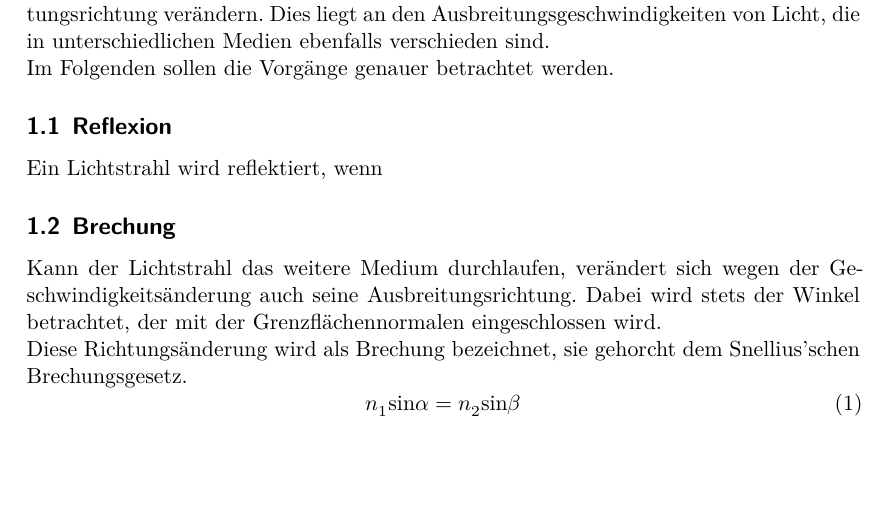
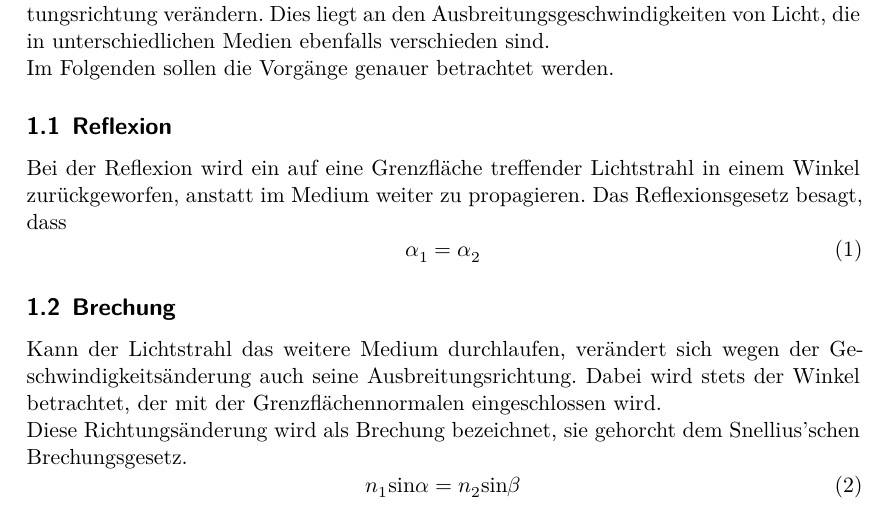
Before and after one commit to LiigaSoolane/Paktikum-mit-dem-Teufel, a LaTeX document (V400_ReflexionBrechungBeugung/main.tex, which reads V400_ReflexionBrechungBeugung/content/theorie.tex): part of page 3 of 5, cut so that both start at the same text, the shorter picture padded with empty space. Compiled offline with XeLaTeX.

Commit message:
did i do this right

```diff
--- a/V400_ReflexionBrechungBeugung/content/theorie.tex
+++ b/V400_ReflexionBrechungBeugung/content/theorie.tex
@@ -12,7 +12,13 @@ von Licht, die in unterschiedlichen Medien ebenfalls verschieden sind.\\
 Im Folgenden sollen die Vorgänge genauer betrachtet werden.
 
 \subsection{Reflexion}
-Ein Lichtstrahl wird reflektiert, wenn
+Bei der Reflexion wird ein auf eine Grenzfläche treffender Lichtstrahl
+in einem Winkel zurückgeworfen, anstatt im Medium weiter zu propagieren.
+Das Reflexionsgesetz besagt, dass
+\begin{equation}
+    \alpha_1 = \alpha_2
+    \label{eqn:reflexion}
+\end{equation}
 
 \subsection{Brechung}
 Kann der Lichtstrahl das weitere Medium durchlaufen, verändert sich wegen
```
Also changed, not shown: V400_ReflexionBrechungBeugung/aufbauuu.png (added), V400_ReflexionBrechungBeugung/dreidinger.png (added), V400_ReflexionBrechungBeugung/parallel.png (added), V400_ReflexionBrechungBeugung/prisma.png (added), V400_ReflexionBrechungBeugung/werkzeug.png (added), 11 other files.
